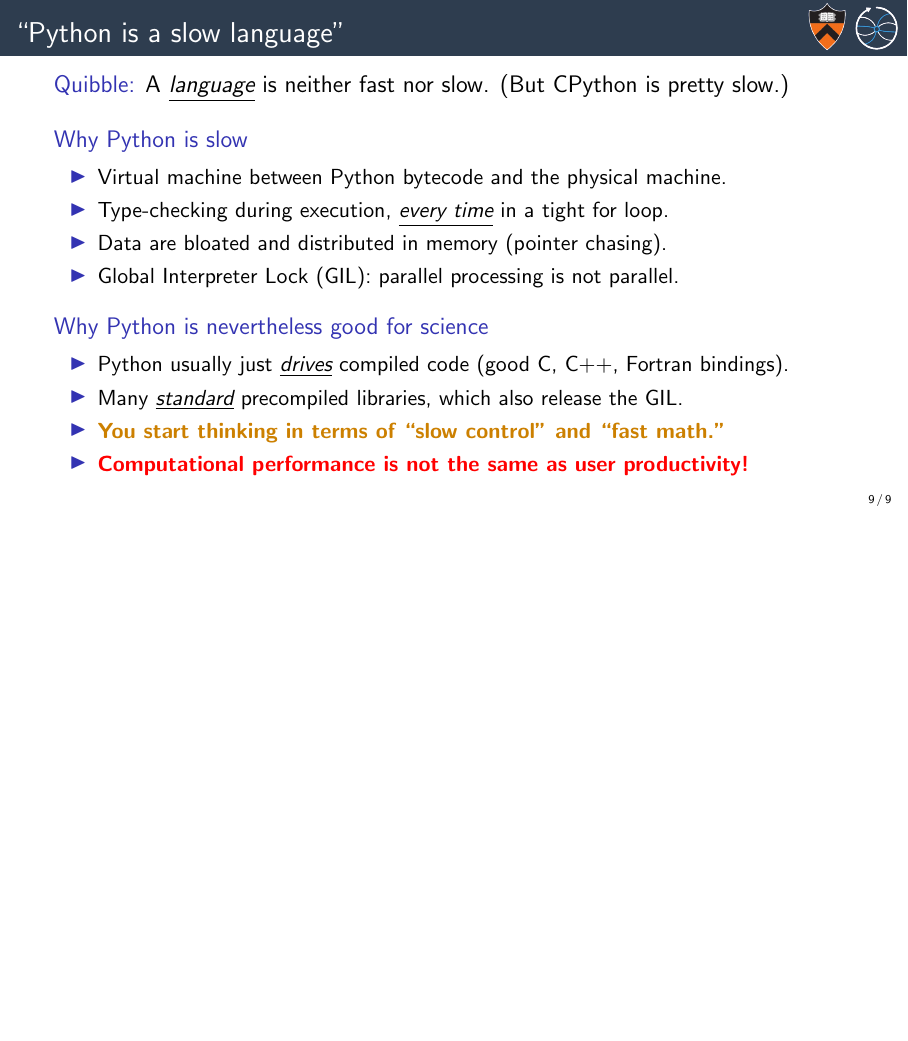
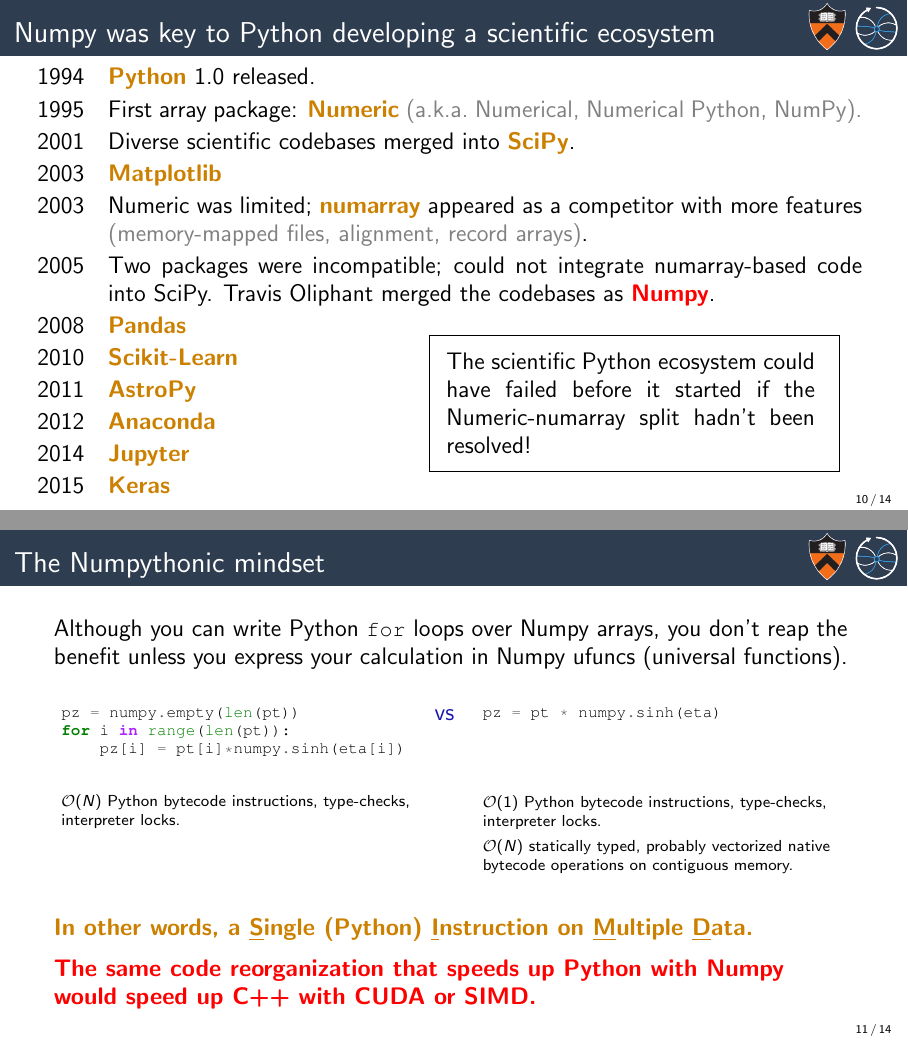
Before and after one commit to codas-hep/scientific-python-ecosystem, LaTeX slides (src/presentation.tex): page 22 of 22 before the commit and pages 24 and 27 of 30 after it, the two joined at a grey line, the shorter picture padded with empty space. Compiled offline with pdfLaTeX.

Commit message:
through Numpy slides

```diff
--- a/src/presentation.tex
+++ b/src/presentation.tex
@@ -163,3 +163,81 @@
 \end{uncoverenv}
 \end{frame}
 
+\begin{frame}{Numpy was key to Python developing a scientific ecosystem}
+\large
+\vspace{0.1 cm}
+
+\renewcommand{\arraystretch}{1.15}
+\mbox{\hspace{-0.5 cm}\begin{tabular}{c p{0.95\linewidth}}
+1994 & \textcolor{darkorange}{\bf Python} 1.0 released. \\
+1995 & First array package: \textcolor{darkorange}{\bf Numeric} \textcolor{gray}{(a.k.a.\ Numerical, Numerical Python, NumPy).} \\
+2001 & Diverse scientific codebases merged into \textcolor{darkorange}{\bf SciPy}. \\
+2003 & \textcolor{darkorange}{\bf Matplotlib} \\
+2003 & Numeric was limited; \textcolor{darkorange}{\bf numarray} appeared as a competitor with more \mbox{features} \textcolor{gray}{(memory-mapped files, alignment, record arrays)}. \\
+2005 & Two packages were incompatible; could not integrate numarray-based code into SciPy. Travis Oliphant merged the codebases as \textcolor{red}{\bf Numpy}. \\
+2008 & \textcolor{darkorange}{\bf Pandas} \\
+2010 & \textcolor{darkorange}{\bf Scikit-Learn} \\
+2011 & \textcolor{darkorange}{\bf AstroPy} \\
+2012 & \textcolor{darkorange}{\bf Anaconda} \\
+2014 & \textcolor{darkorange}{\bf Jupyter} \\
+2015 & \textcolor{darkorange}{\bf Keras} \\
+\end{tabular}}
+
+\begin{uncoverenv}<2->
+\vspace{-3 cm}
+\hfill \fbox{\begin{minipage}{7 cm}
+\vspace{0.2 cm}
+\begin{center}
+\begin{minipage}{6.5 cm}
+The scientific Python ecosystem could have failed before it started if the Numeric-numarray split hadn't been resolved!
+\end{minipage}
+\vspace{0.2 cm}
+\end{center}
+\end{minipage}}
+\end{uncoverenv}
+\end{frame}
+
+\begin{frame}[fragile]{The Numpythonic mindset}
+\large
+\vspace{0.5 cm}
+Although you can write Python {\tt\normalsize for} loops over Numpy arrays, you don't reap the benefit unless you express your calculation in Numpy ufuncs (universal functions).
+
+\vspace{\baselineskip}
+\begin{columns}[t]
+\column{0.45\linewidth}
+\vspace{-\baselineskip}
+\scriptsize
+\begin{minted}{python}
+pz = numpy.empty(len(pt))
+for i in range(len(pt)):
+    pz[i] = pt[i]*numpy.sinh(eta[i])
+\end{minted}
+
+\vspace{0.5 cm}
+$\mathcal{O}(N)$ Python bytecode instructions, type-checks, interpreter locks.
+
+\column{0.45\linewidth}
+\mbox{\hspace{-0.85 cm}\textcolor{darkblue}{vs}}
+\vspace{-\baselineskip}
+\scriptsize
+\begin{minted}{python}
+pz = pt * numpy.sinh(eta)
+\end{minted}
+\vspace{2\baselineskip}
+
+\vspace{0.5 cm}
+$\mathcal{O}(1)$ Python bytecode instructions, type-checks, interpreter locks.
+
+\vspace{0.1 cm}
+$\mathcal{O}(N)$ statically typed, probably vectorized native bytecode operations on contiguous memory.
+\end{columns}
+
+\large
+\vspace{0.75 cm}
+\uncover<2->{\textcolor{darkorange}{\bf In other words, a \underline{S}ingle (Python) \underline{I}nstruction on \underline{M}ultiple \underline{D}ata.}}
+
+\vspace{0.25 cm}
+\uncover<3->{\textcolor{red}{\bf The same code reorganization that speeds up Python with Numpy would speed up C++ with CUDA or SIMD.}}
+\end{frame}
+
+\begin{frame}{The Numpythonic mindset: Numpy API in CUDA}
@@ -165,0 +248 @@
+\begin{frame}{The Numpythonic mindset: Numpy API in C++}
```
Also changed, not shown: src/cupy.png (added), src/quantstack.png (added), src/presentation.tex (11 more changed lines).
